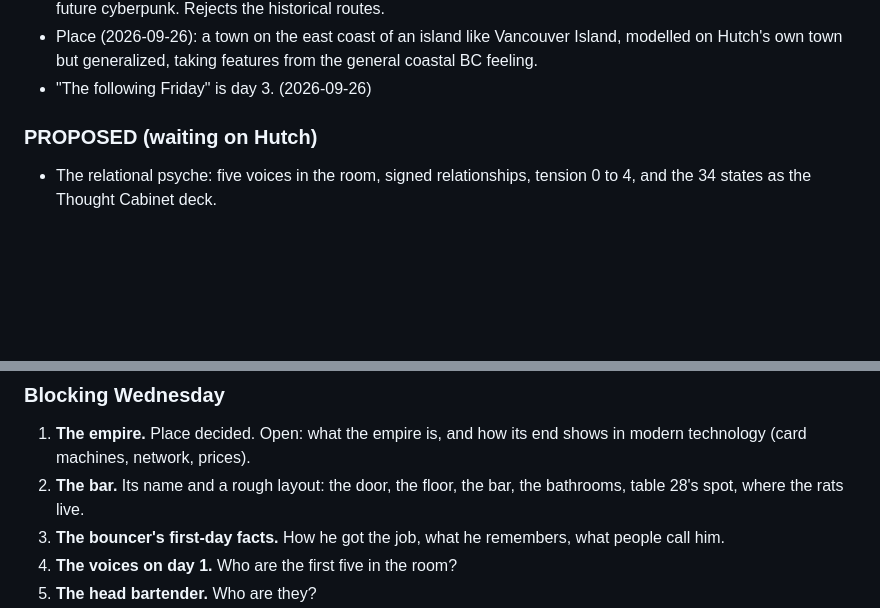
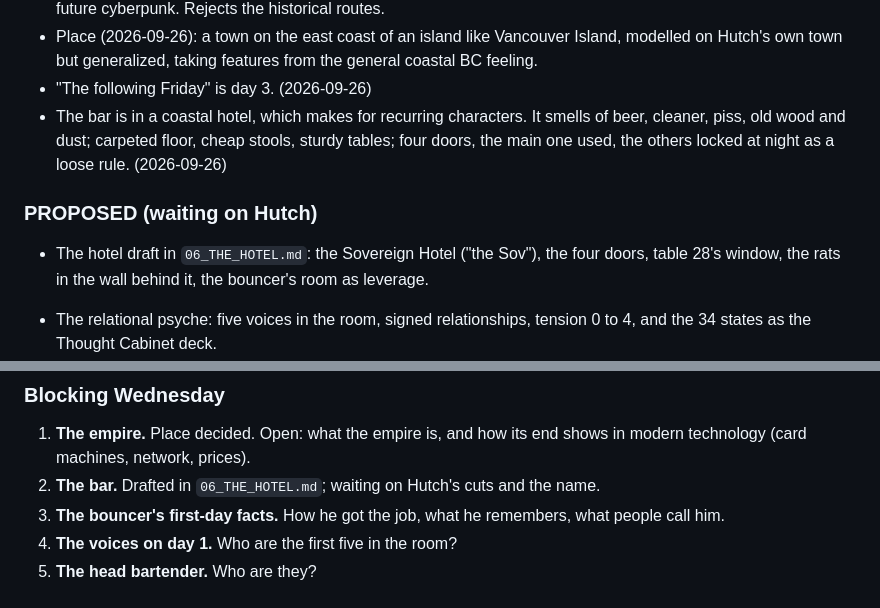
Before and after one commit to justinfaubert/the-bouncer, a Markdown page: bible/05_LOG.md, 2 parts joined by grey strips. GitHub-like rendering; blank space fills up the shorter version.

Commit message:
Draft the hotel: four doors, pub, rats, rooms
Co-Authored-By: Claude Opus 5.5 (1M context) <noreply@anthropic.com>
Claude-Session: https://claude.ai/code/session_019MEjUwepCSbeubT9UNTy6L

```diff
--- a/bible/05_LOG.md
+++ b/bible/05_LOG.md
@@ -32,8 +32,11 @@ Update this file at the end of every session: add a session entry, move items be
 - Setting (2026-09-26): unique and invented, reflecting modernity (today's technology) without veering into near-future cyberpunk. Rejects the historical routes.
 - Place (2026-09-26): a town on the east coast of an island like Vancouver Island, modelled on Hutch's own town but generalized, taking features from the general coastal BC feeling.
 - "The following Friday" is day 3. (2026-09-26)
+- The bar is in a coastal hotel, which makes for recurring characters. It smells of beer, cleaner, piss, old wood and dust; carpeted floor, cheap stools, sturdy tables; four doors, the main one used, the others locked at night as a loose rule. (2026-09-26)
 
 ### PROPOSED (waiting on Hutch)
+
+- The hotel draft in `06_THE_HOTEL.md`: the Sovereign Hotel ("the Sov"), the four doors, table 28's window, the rats in the wall behind it, the bouncer's room as leverage.
 
 - The relational psyche: five voices in the room, signed relationships, tension 0 to 4, and the 34 states as the Thought Cabinet deck.
 - Voices that carry their source and fidelity; the old voices can't read the young.
@@ -59,7 +62,7 @@ Update this file at the end of every session: add a session entry, move items be
 ### Blocking Wednesday
 
 1. **The empire.** Place decided. Open: what the empire is, and how its end shows in modern technology (card machines, network, prices).
-2. **The bar.** Its name and a rough layout: the door, the floor, the bar, the bathrooms, table 28's spot, where the rats live.
+2. **The bar.** Drafted in `06_THE_HOTEL.md`; waiting on Hutch's cuts and the name.
 3. **The bouncer's first-day facts.** How he got the job, what he remembers, what people call him.
 4. **The voices on day 1.** Who are the first five in the room?
 5. **The head bartender.** Who are they?
```
Also changed, not shown: bible/00_START_HERE.md (+1 -0 lines), bible/06_THE_HOTEL.md (added, +70 -0 lines).
